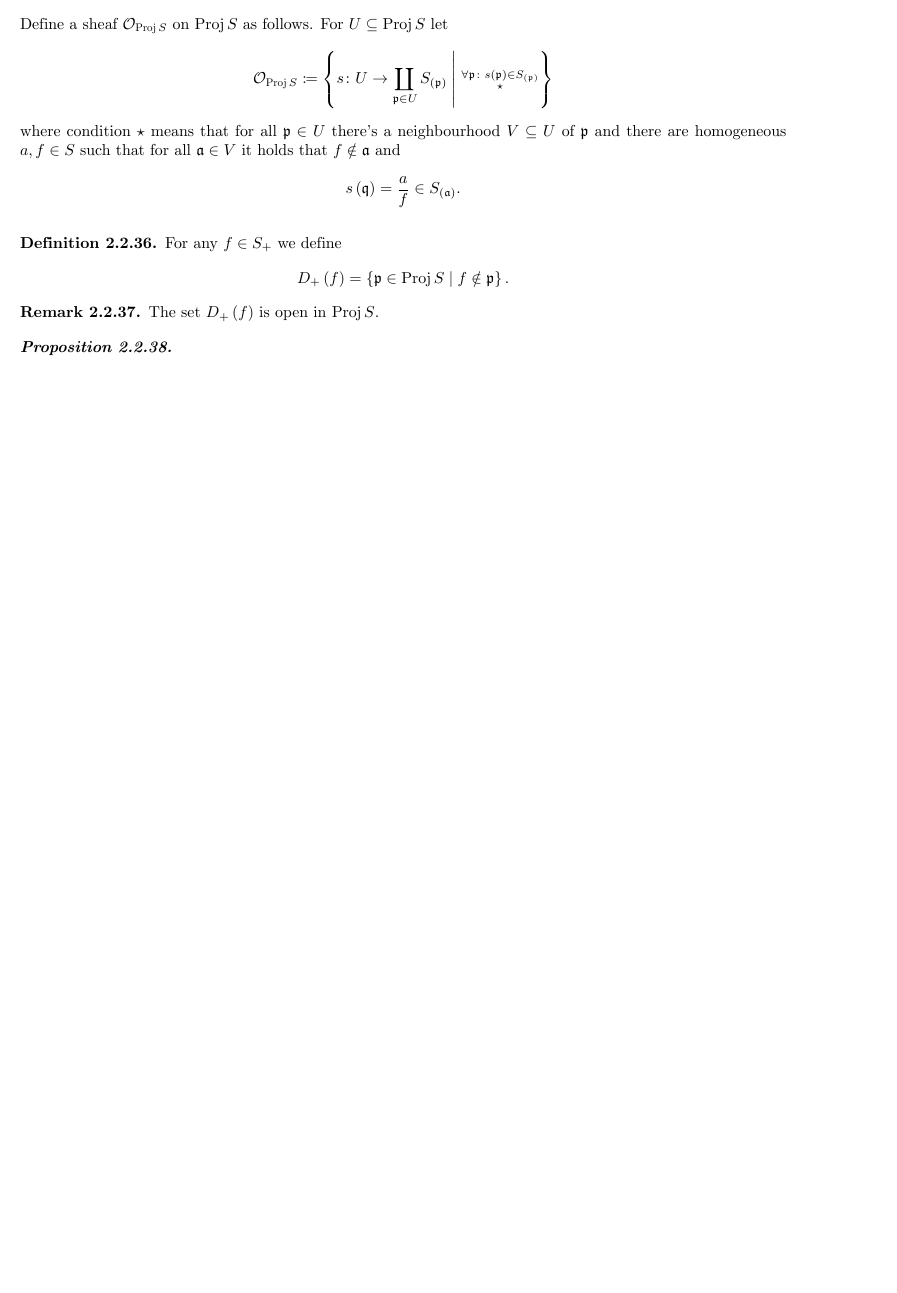
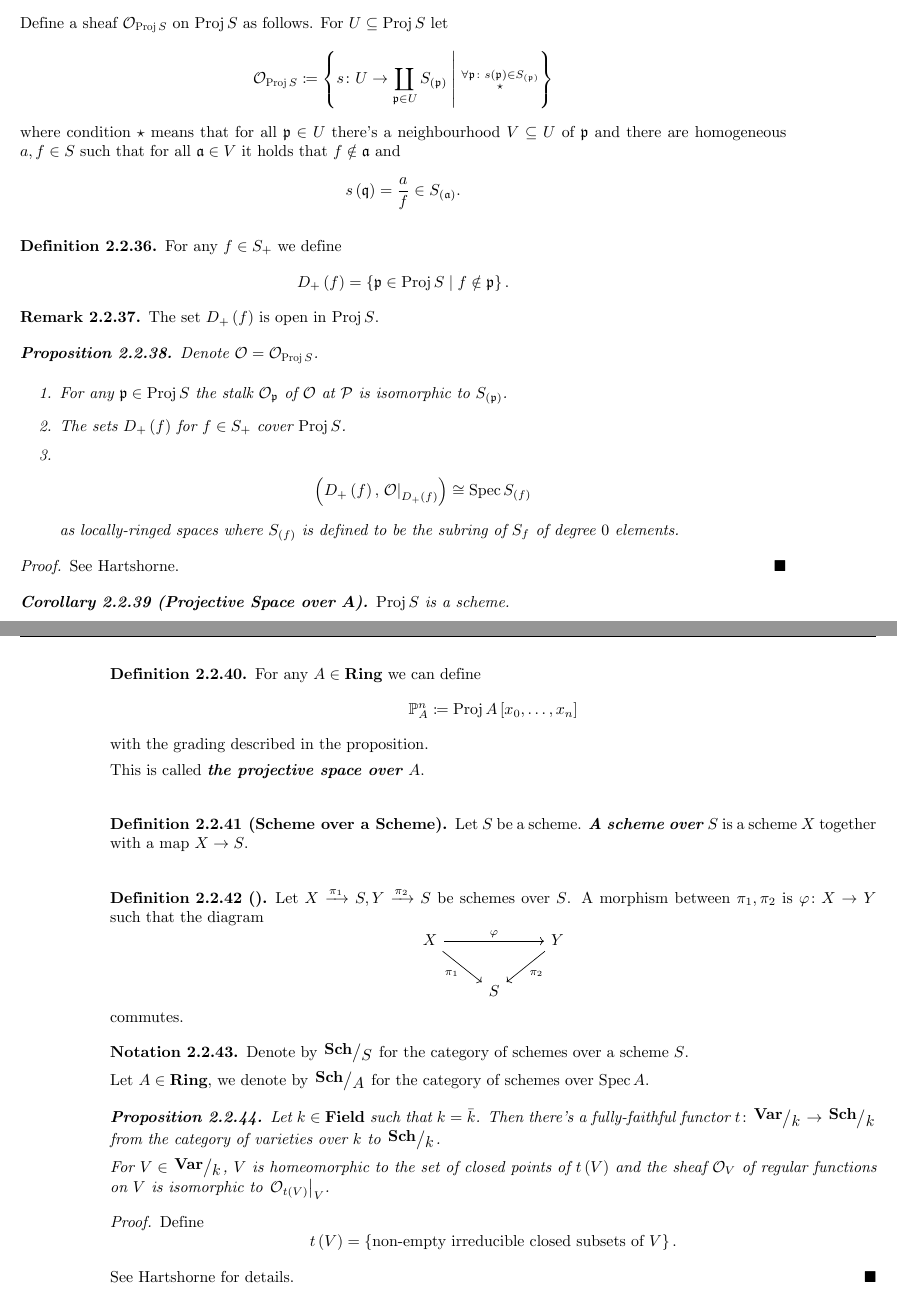
Before and after one commit to alan-sorani/algebraic-geometry, a LaTeX thesis (lectures/algebraic geometry.tex): part of page 19 of 19 before the commit and two parts of pages 19 and 20 of 20 after it, the two joined at a grey line, cut so that both start at the same text, the shorter picture padded with empty space. The pictures show the PDF file lectures/algebraic geometry.pdf that the author committed with the source.

Commit message:
end of lecture

```diff
--- a/lectures/algebraic geometry.tex
+++ b/lectures/algebraic geometry.tex
@@ -1005,8 +1005,68 @@ The set $D_+\prs{f}$ is open in $\Proj S$.
 \end{remark}
 
 \begin{proposition}
+Denote $\Oo = \Oo_{\Proj S}$.
+\begin{enumerate}
+\item For any $\pp \in \Proj S$ the stalk $\Oo_\pp$ of $\Oo$ at $\Pp$ is isomorphic to $S_{\prs{\pp}}$.
+\item
+The sets $D_+\prs{f}$ for $f \in S_+$ cover $\Proj S$.
+\item
+\[\prs{D_+\prs{f}, \rest{\Oo}{D_+\prs{f}}} \cong \spec S_{\prs{f}}\]
+as locally-ringed spaces where $S_{\prs{f}}$ is defined to be the subring of $S_f$ of degree $0$ elements.
+\end{enumerate}
+\end{proposition}
 
+\begin{proof}
+See Hartshorne.
+\end{proof}
+
+\begin{corollary}[Projective Space over $A$]
+$\Proj S$ is a scheme.
+\end{corollary}
+
+\begin{definition}
+For any $A \in \Ring$ we can define
+\[\PP_A^n \ceq \Proj A\brs{x_0, \ldots, x_n}\]
+with the grading described in the proposition.
+
+This is called \stress{the projective space over $A$}.
+\end{definition}
+
+\begin{definition}[Scheme over a Scheme]
+Let $S$ be a scheme. \stress{A scheme over $S$} is a scheme $X$ together with a map $X \to S$.
+\end{definition}
+
+\begin{definition}[]
+Let $X \xrightarrow{\pi_1} S, Y \xrightarrow{\pi_2} S$ be schemes over $S$.
+A morphism between $\pi_1, \pi_2$ is $\phi \colon X \to Y$ such that
+the diagram
+\[
+\begin{tikzcd}
+X \arrow[rr, "\phi"] \arrow[dr, "\pi_1", swap] & & Y \arrow[dl, "\pi_2"] \\
+& S &
+\end{tikzcd}
+\]
+commutes.
+\end{definition}
+
+\begin{notation}
+Denote by $\quot{\Sch}{S}$ for the category of schemes over a scheme $S$.
+
+Let $A \in \Ring$, we denote by $\quot{\Sch}{A}$ for the category of schemes over $\spec A$.
+\end{notation}
+
+\begin{proposition}
+Let $k \in \catname{Field}$ such that $k = \bar{k}$. Then there's a fully-faithful functor $t \colon \quot{\catname{Var}}{k} \to \quot{\Sch}{k}$ from the category of varieties over $k$ to $\quot{\Sch}{k}$.
+
+For $V \in \quot{\catname{Var}}{k}$, $V$ is homeomorphic to the set of closed points of $t\prs{V}$ and the sheaf $\Oo_V$ of regular functions on $V$ is isomorphic to $\rest{\Oo_{t\prs{V}}}{V}$.
 \end{proposition}
+
+\begin{proof}
+Define
+\[t\prs{V} = \set{\text{non-empty irreducible closed subsets of $V$}} \text{.}\]
+
+See Hartshorne for details.
+\end{proof}
 
 \backmatter
 \end{document}
```
Also changed, not shown: lectures/algebraic geometry.pdf, 4 other files.
